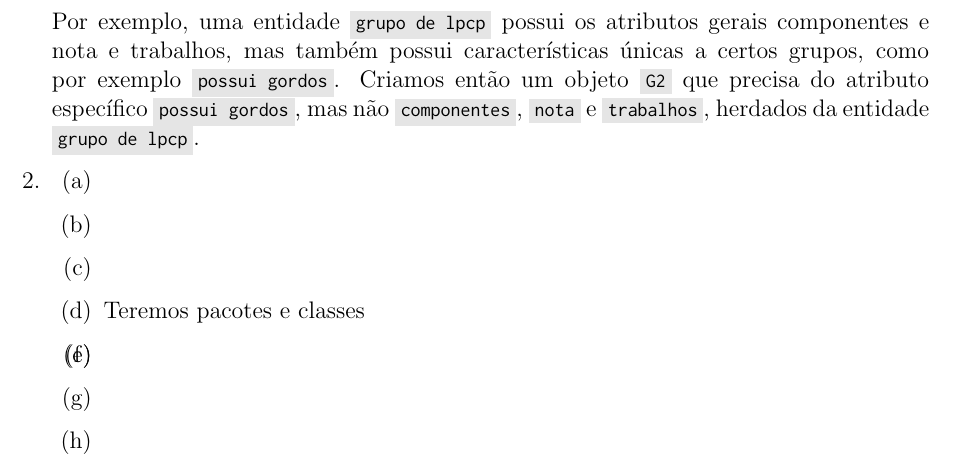
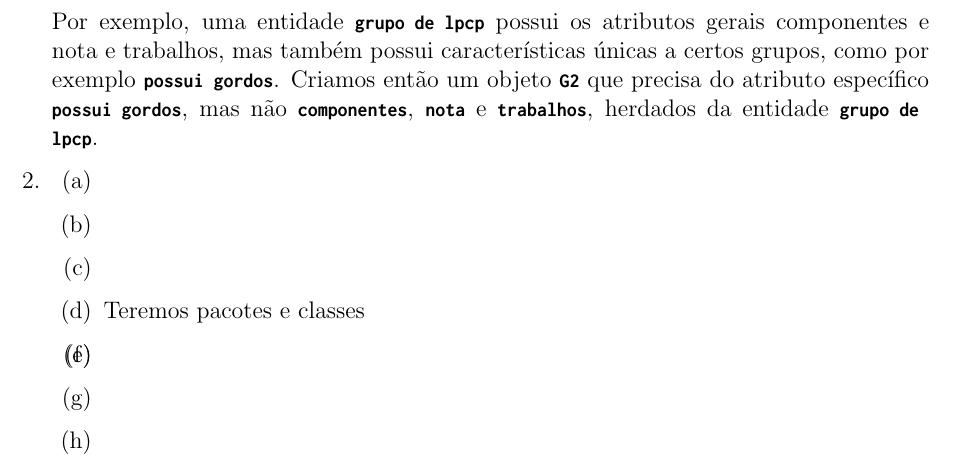
Before and after one commit to CFelipe/Lingmas, a LaTeX document (subprob_08/subprob_08.tex): part of page 2 of 2, cut so that both start at the same text. Compiled offline with pdfLaTeX.

Commit message:
Alterado estilo do código

```diff
--- a/subprob_08/subprob_08.tex
+++ b/subprob_08/subprob_08.tex
@@ -11,8 +11,7 @@
 \usepackage{zi4} % Para fonte de códigos
 \usepackage{parskip} % Linha em branco entre parágrafos em vez de recuo
 \usepackage{graphicx}
-\usepackage{verbatim}
-\usepackage{realboxes}
+\usepackage{verbatim} % Para comentários
 \usepackage[breaklinks]{hyperref}
 
 % Um dia, talvez: http://linorg.usp.br/CTAN/macros/latex/contrib/minted/minted.pdf
@@ -25,7 +24,7 @@
 \definecolor{graynumbers}{rgb}{0.5, 0.5, 0.5}
 \definecolor{graybox}{rgb}{0.9, 0.9, 0.9}
 
-\newcommand{\inlinecode}[1]{\Colorbox{graybox}{\lstinline{#1}}}
+\newcommand{\inlinecode}[1]{\textbf{\lstinline{#1}}}
 
 \usepackage{listings}
 \lstset{
```
Also changed, not shown: subprob_08/subprob_08.pdf.
